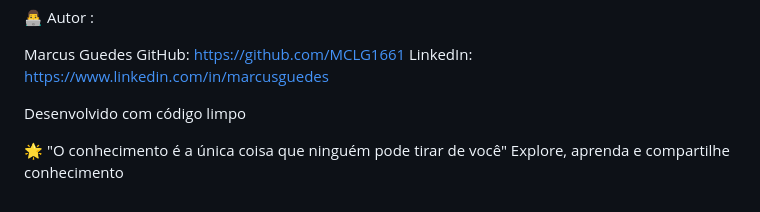
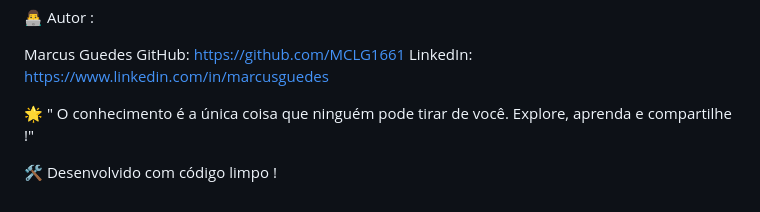
Before and after one commit to MCLG1661/Imersao-DEV-10, a Markdown page: README.md, the part around the change. Rendered like a GitHub page.

```diff
--- a/README.md
+++ b/README.md
@@ -152,7 +152,6 @@ Marcus Guedes
 GitHub: https://github.com/MCLG1661
 LinkedIn: https://www.linkedin.com/in/marcusguedes
 
-Desenvolvido com código limpo
+🌟 " O conhecimento é a única coisa que ninguém pode tirar de você. Explore, aprenda e compartilhe !"
 
-🌟 "O conhecimento é a única coisa que ninguém pode tirar de você"
-Explore, aprenda e compartilhe conhecimento
+🛠️ Desenvolvido com código limpo !
```
